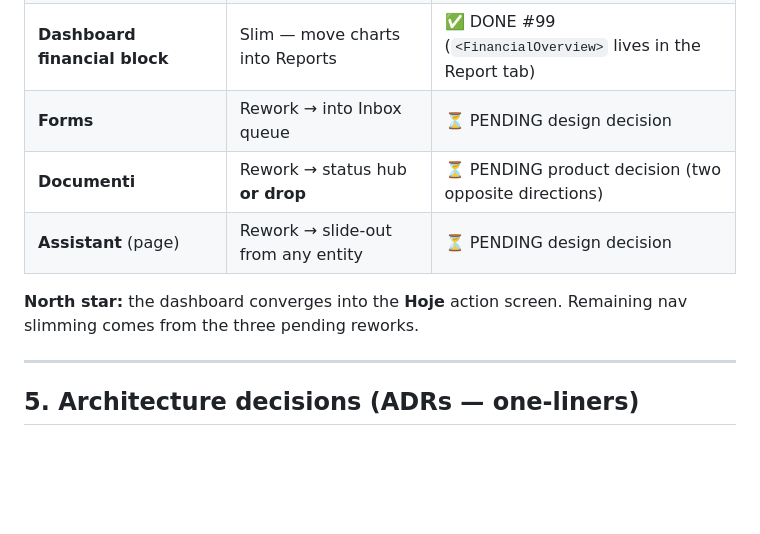
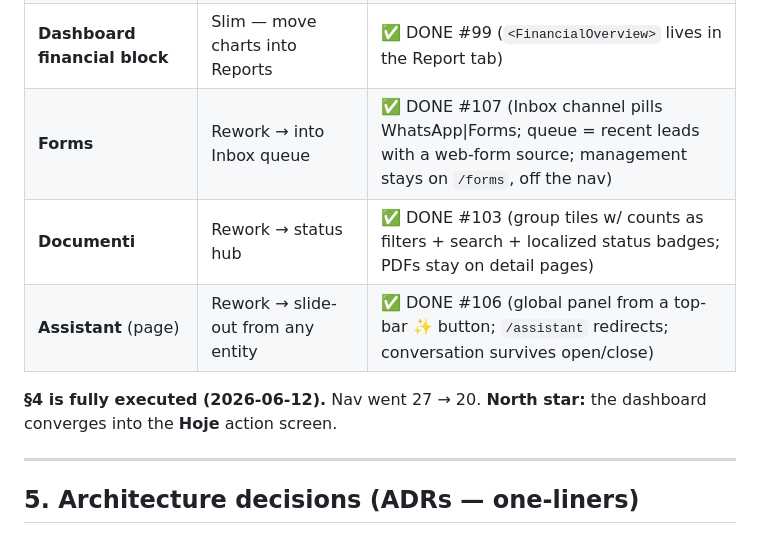
Before and after one commit to kallebesiqueira-dev/crm_gallo, a Markdown page: skills.md, the part around the change. GitHub-like rendering; blank space fills up the shorter version.

Commit message:
docs(skills): SS4 fully executed - the three reworks landed (#103/#106/#107)
Co-Authored-By: Claude Fable 5 <noreply@anthropic.com>

```diff
--- a/skills.md
+++ b/skills.md
@@ -100,11 +100,11 @@ Code is clean (no dead code); the bloat was *scope*. Status after the 2026-06-12
 | **Calendario** | Merge → Attività | ✅ DONE #98 (List\|Month toggle on Tasks; `/calendar` redirects) |
 | **Reports** | Merge → Performance | ✅ DONE #99 (Performance\|Report tabs; `/reports` redirects) |
 | **Dashboard financial block** | Slim — move charts into Reports | ✅ DONE #99 (`<FinancialOverview>` lives in the Report tab) |
-| **Forms** | Rework → into Inbox queue | ⏳ PENDING design decision |
-| **Documenti** | Rework → status hub **or drop** | ⏳ PENDING product decision (two opposite directions) |
-| **Assistant** (page) | Rework → slide-out from any entity | ⏳ PENDING design decision |
+| **Forms** | Rework → into Inbox queue | ✅ DONE #107 (Inbox channel pills WhatsApp\|Forms; queue = recent leads with a web-form source; management stays on `/forms`, off the nav) |
+| **Documenti** | Rework → status hub | ✅ DONE #103 (group tiles w/ counts as filters + search + localized status badges; PDFs stay on detail pages) |
+| **Assistant** (page) | Rework → slide-out from any entity | ✅ DONE #106 (global panel from a top-bar ✨ button; `/assistant` redirects; conversation survives open/close) |
 
-**North star:** the dashboard converges into the **Hoje** action screen. Remaining nav slimming comes from the three pending reworks.
+**§4 is fully executed (2026-06-12).** Nav went 27 → 20. **North star:** the dashboard converges into the **Hoje** action screen.
 
 ---
 
```
